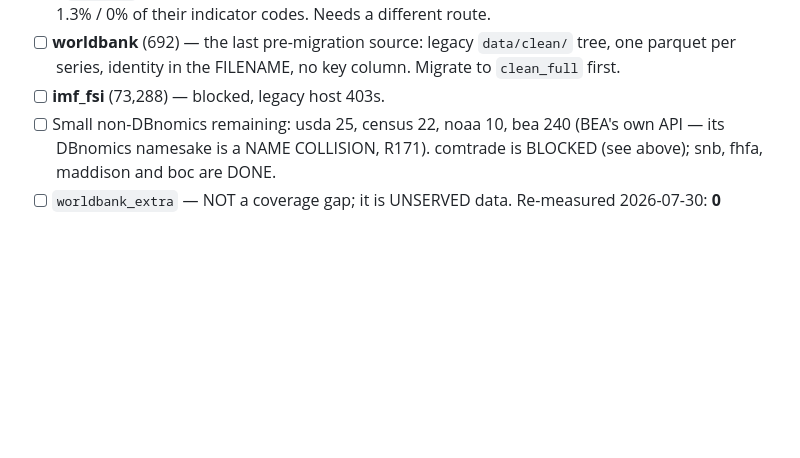
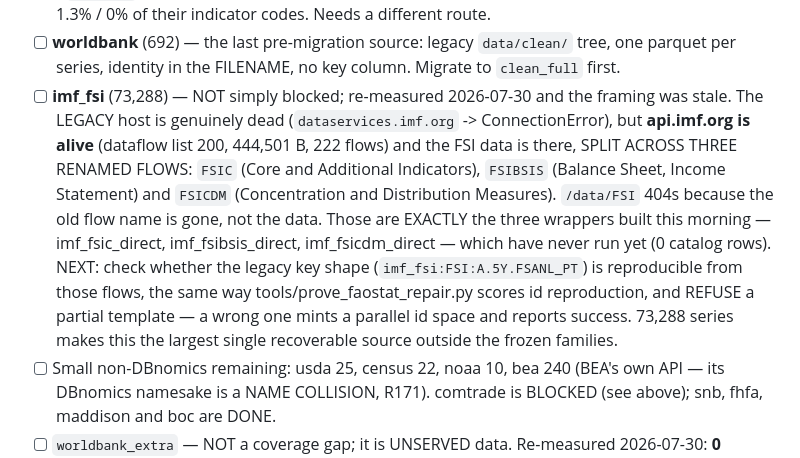
Before and after one commit to elkassabgi/hfdatalibrary, a Markdown page: .claude/WORK_QUEUE.md, the part around the change. Drawn GitHub-style; blank space fills up the shorter version.

Commit message:
Work queue: imf_fsi is not blocked — the data is live on api.imf.org under three renamed flows (FSIC/FSIBSIS/FSICDM), matching the three wrappers built today

```diff
--- a/.claude/WORK_QUEUE.md
+++ b/.claude/WORK_QUEUE.md
@@ -72,7 +72,18 @@ DONE since the last table: WHO (3 / 34,788), BOC (1 / 12,862), SNB (1 / 762).
       5.1% / 0% / 1.3% / 0% of their indicator codes. Needs a different route.
 - [ ] **worldbank** (692) — the last pre-migration source: legacy `data/clean/` tree, one parquet
       per series, identity in the FILENAME, no key column. Migrate to `clean_full` first.
-- [ ] **imf_fsi** (73,288) — blocked, legacy host 403s.
+- [ ] **imf_fsi** (73,288) — NOT simply blocked; re-measured 2026-07-30 and the framing was
+      stale. The LEGACY host is genuinely dead (`dataservices.imf.org` -> ConnectionError), but
+      **api.imf.org is alive** (dataflow list 200, 444,501 B, 222 flows) and the FSI data is
+      there, SPLIT ACROSS THREE RENAMED FLOWS: `FSIC` (Core and Additional Indicators),
+      `FSIBSIS` (Balance Sheet, Income Statement) and `FSICDM` (Concentration and Distribution
+      Measures). `/data/FSI` 404s because the old flow name is gone, not the data.
+      Those are EXACTLY the three wrappers built this morning — imf_fsic_direct,
+      imf_fsibsis_direct, imf_fsicdm_direct — which have never run yet (0 catalog rows).
+      NEXT: check whether the legacy key shape (`imf_fsi:FSI:A.5Y.FSANL_PT`) is reproducible
+      from those flows, the same way tools/prove_faostat_repair.py scores id reproduction, and
+      REFUSE a partial template — a wrong one mints a parallel id space and reports success.
+      73,288 series makes this the largest single recoverable source outside the frozen families.
 - [ ] Small non-DBnomics remaining: usda 25, census 22, noaa 10, bea 240 (BEA's own API — its
       DBnomics namesake is a NAME COLLISION, R171). comtrade is BLOCKED (see above); snb, fhfa,
       maddison and boc are DONE.
```
